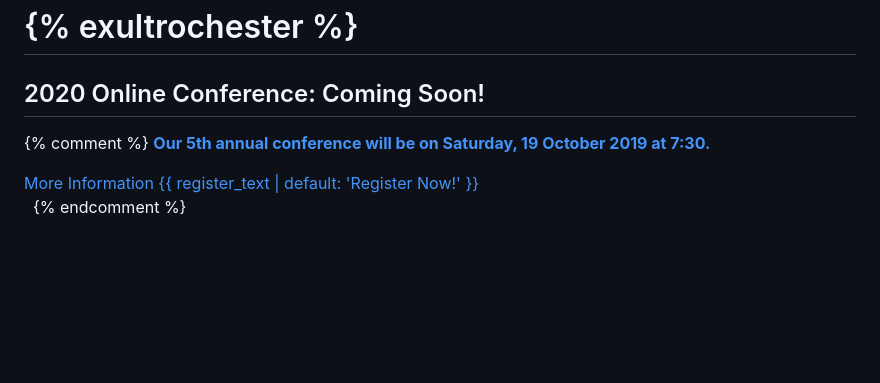
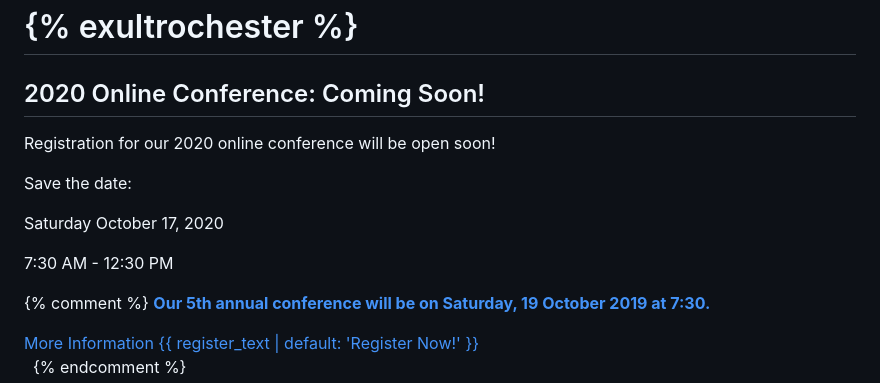
Before and after one commit to exultrochester/exultrochester.org, a Markdown page: index.md, the part around the change. GitHub-like rendering; blank space fills up the shorter version.

```diff
--- a/index.md
+++ b/index.md
@@ -6,6 +6,14 @@ register_url: https://rcmc2019.eventbrite.com/
 # {% exultrochester %}
 
 ## 2020 Online Conference: Coming Soon!
+
+Registration for our 2020 online conference will be open soon!
+
+Save the date:
+
+Saturday October 17, 2020
+
+7:30 AM  - 12:30 PM
 
 {% comment %}
 **[Our 5th annual conference will be on Saturday, 19 October 2019 at 7:30.](/2019)**
```
Also changed, not shown: 2020.md (+34 -9 lines), assets/dr-david-anders.png (added).
